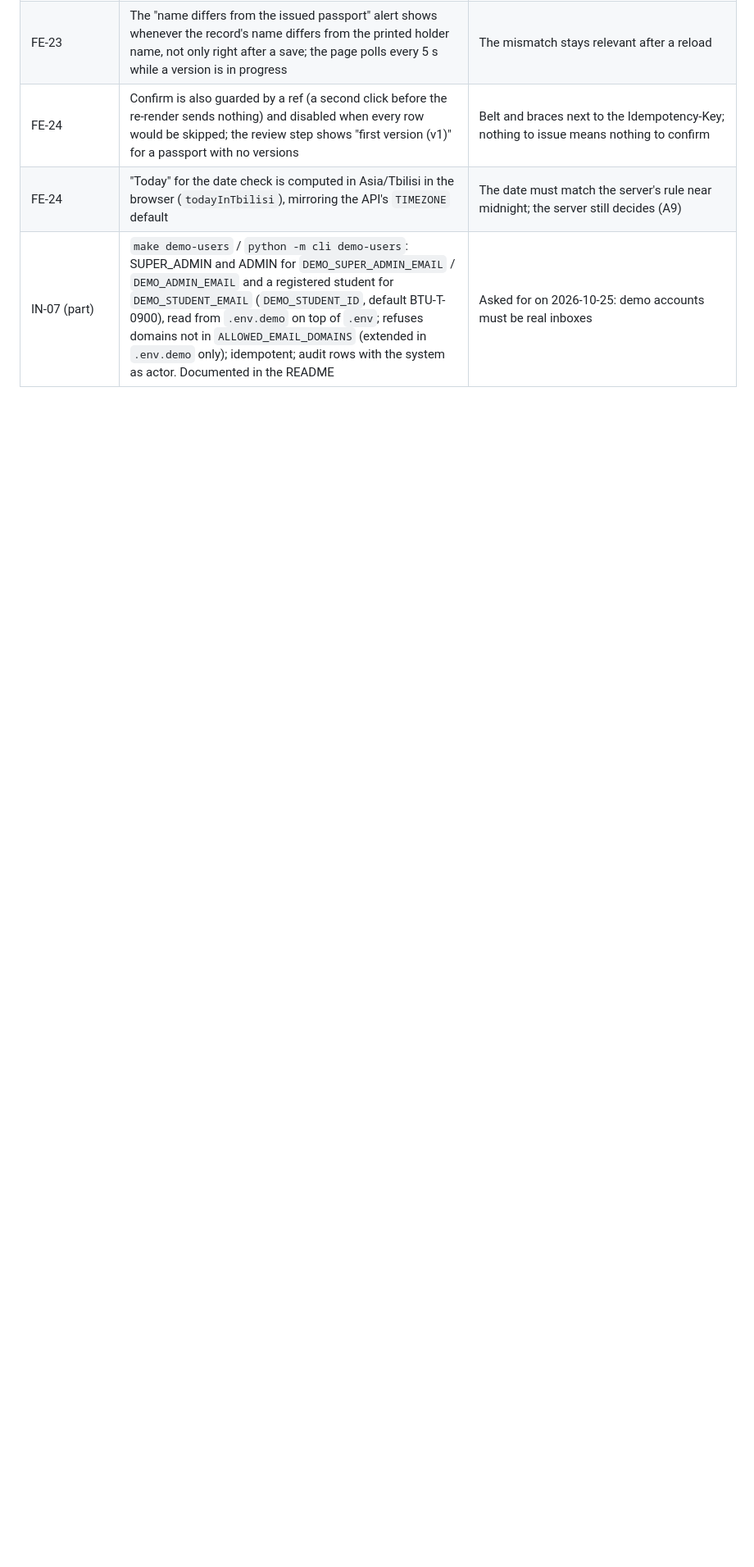
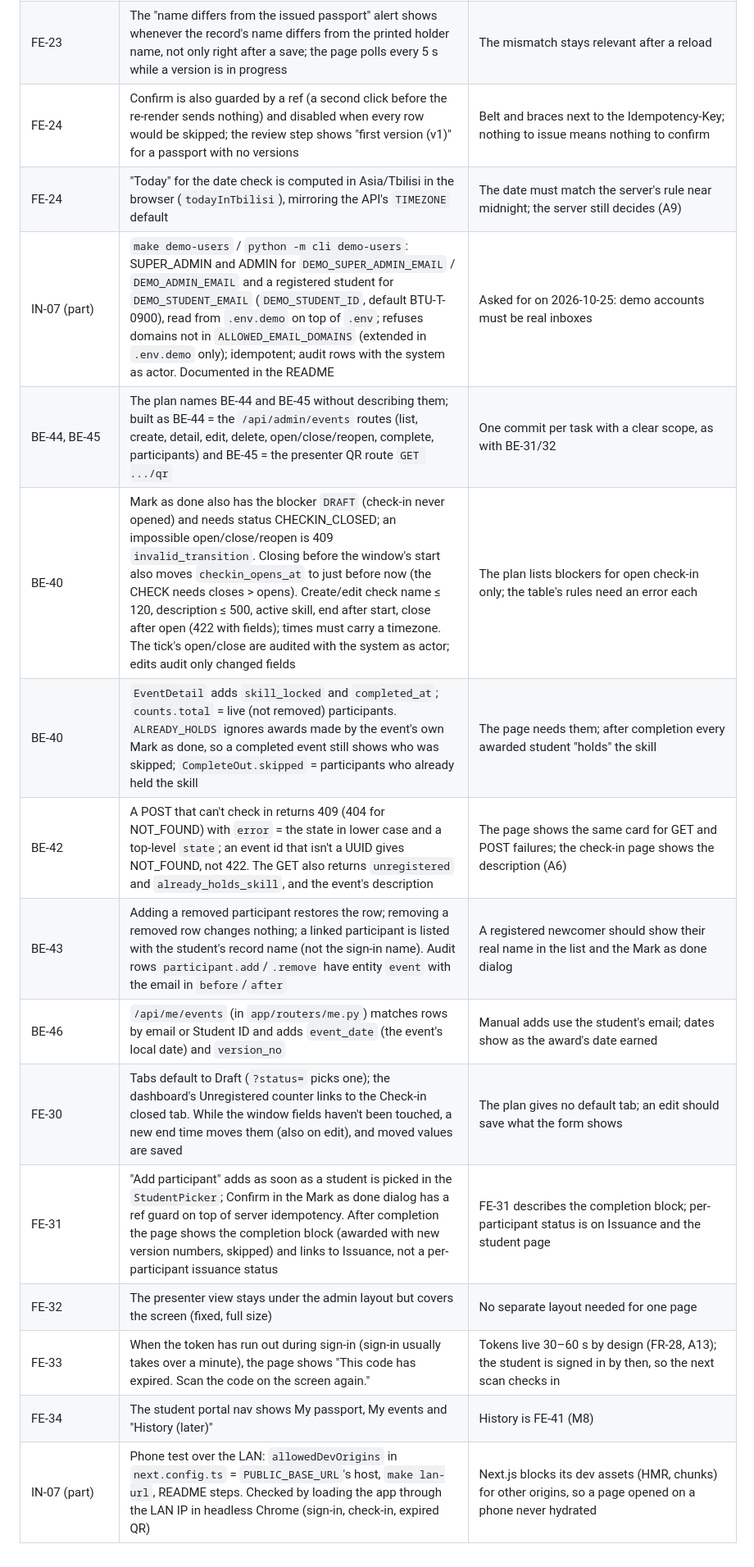
Before and after one commit to NikaAtanelishvili/btu-passport, a Markdown page: docs/plan/00-overview.md, the part around the change. Shown at 82% size. GitHub-like rendering; blank space fills up the shorter version.

Commit message:
M7: tick BE-40..BE-46, FE-30..FE-34; record deviations
Co-Authored-By: Claude Opus 5.5 <noreply@anthropic.com>

```diff
--- a/docs/plan/00-overview.md
+++ b/docs/plan/00-overview.md
@@ -306,3 +306,15 @@ Anything built differently from this plan, with the reason. Tasks are ticked ✅
 | FE-24 | Confirm is also guarded by a ref (a second click before the re-render sends nothing) and disabled when every row would be skipped; the review step shows "first version (v1)" for a passport with no versions | Belt and braces next to the Idempotency-Key; nothing to issue means nothing to confirm |
 | FE-24 | "Today" for the date check is computed in Asia/Tbilisi in the browser (`todayInTbilisi`), mirroring the API's `TIMEZONE` default | The date must match the server's rule near midnight; the server still decides (A9) |
 | IN-07 (part) | `make demo-users` / `python -m cli demo-users`: SUPER_ADMIN and ADMIN for `DEMO_SUPER_ADMIN_EMAIL` / `DEMO_ADMIN_EMAIL` and a registered student for `DEMO_STUDENT_EMAIL` (`DEMO_STUDENT_ID`, default BTU-T-0900), read from `.env.demo` on top of `.env`; refuses domains not in `ALLOWED_EMAIL_DOMAINS` (extended in `.env.demo` only); idempotent; audit rows with the system as actor. Documented in the README | Asked for on 2026-10-25: demo accounts must be real inboxes |
+| BE-44, BE-45 | The plan names BE-44 and BE-45 without describing them; built as BE-44 = the `/api/admin/events` routes (list, create, detail, edit, delete, open/close/reopen, complete, participants) and BE-45 = the presenter QR route `GET .../qr` | One commit per task with a clear scope, as with BE-31/32 |
+| BE-40 | Mark as done also has the blocker `DRAFT` (check-in never opened) and needs status CHECKIN_CLOSED; an impossible open/close/reopen is 409 `invalid_transition`. Closing before the window's start also moves `checkin_opens_at` to just before now (the CHECK needs closes > opens). Create/edit check name ≤ 120, description ≤ 500, active skill, end after start, close after open (422 with fields); times must carry a timezone. The tick's open/close are audited with the system as actor; edits audit only changed fields | The plan lists blockers for open check-in only; the table's rules need an error each |
+| BE-40 | `EventDetail` adds `skill_locked` and `completed_at`; `counts.total` = live (not removed) participants. `ALREADY_HOLDS` ignores awards made by the event's own Mark as done, so a completed event still shows who was skipped; `CompleteOut.skipped` = participants who already held the skill | The page needs them; after completion every awarded student "holds" the skill |
+| BE-42 | A POST that can't check in returns 409 (404 for NOT_FOUND) with `error` = the state in lower case and a top-level `state`; an event id that isn't a UUID gives NOT_FOUND, not 422. The GET also returns `unregistered` and `already_holds_skill`, and the event's description | The page shows the same card for GET and POST failures; the check-in page shows the description (A6) |
+| BE-43 | Adding a removed participant restores the row; removing a removed row changes nothing; a linked participant is listed with the student's record name (not the sign-in name). Audit rows `participant.add`/`.remove` have entity `event` with the email in `before`/`after` | A registered newcomer should show their real name in the list and the Mark as done dialog |
+| BE-46 | `/api/me/events` (in `app/routers/me.py`) matches rows by email or Student ID and adds `event_date` (the event's local date) and `version_no` | Manual adds use the student's email; dates show as the award's date earned |
+| FE-30 | Tabs default to Draft (`?status=` picks one); the dashboard's Unregistered counter links to the Check-in closed tab. While the window fields haven't been touched, a new end time moves them (also on edit), and moved values are saved | The plan gives no default tab; an edit should save what the form shows |
+| FE-31 | "Add participant" adds as soon as a student is picked in the `StudentPicker`; Confirm in the Mark as done dialog has a ref guard on top of server idempotency. After completion the page shows the completion block (awarded with new version numbers, skipped) and links to Issuance, not a per-participant issuance status | FE-31 describes the completion block; per-participant status is on Issuance and the student page |
+| FE-32 | The presenter view stays under the admin layout but covers the screen (fixed, full size) | No separate layout needed for one page |
+| FE-33 | When the token has run out during sign-in (sign-in usually takes over a minute), the page shows "This code has expired. Scan the code on the screen again." | Tokens live 30–60 s by design (FR-28, A13); the student is signed in by then, so the next scan checks in |
+| FE-34 | The student portal nav shows My passport, My events and "History (later)" | History is FE-41 (M8) |
+| IN-07 (part) | Phone test over the LAN: `allowedDevOrigins` in `next.config.ts` = `PUBLIC_BASE_URL`'s host, `make lan-url`, README steps. Checked by loading the app through the LAN IP in headless Chrome (sign-in, check-in, expired QR) | Next.js blocks its dev assets (HMR, chunks) for other origins, so a page opened on a phone never hydrated |
```
Also changed, not shown: docs/plan/01-backend.md (+7 -7 lines), docs/plan/03-frontend.md (+5 -5 lines).
